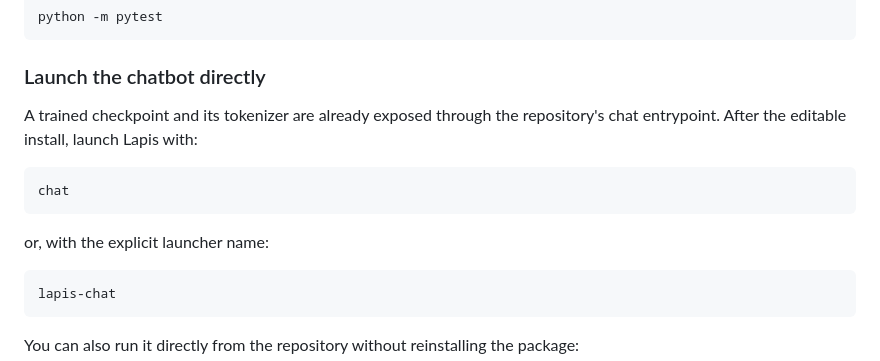
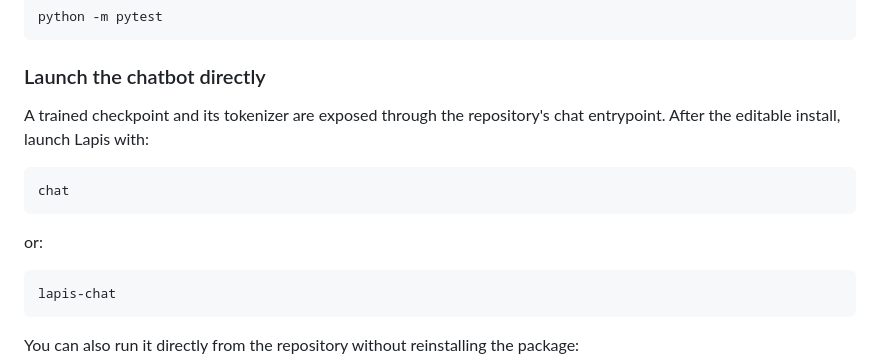
Before and after one commit to sudomarc/LapisLLM, a Markdown page: README.md, the part around one of its changes. Drawn GitHub-style.

````diff
--- a/README.md
+++ b/README.md
@@ -32,13 +32,13 @@ python -m pytest
 
 ### Launch the chatbot directly
 
-A trained checkpoint and its tokenizer are already exposed through the repository's chat entrypoint. After the editable install, launch Lapis with:
+A trained checkpoint and its tokenizer are exposed through the repository's chat entrypoint. After the editable install, launch Lapis with:
 
 ```bash
 chat
 ```
 
-or, with the explicit launcher name:
+or:
 
 ```bash
 lapis-chat
````
Also changed, not shown: other parts of README.md (+51 -1 lines).
